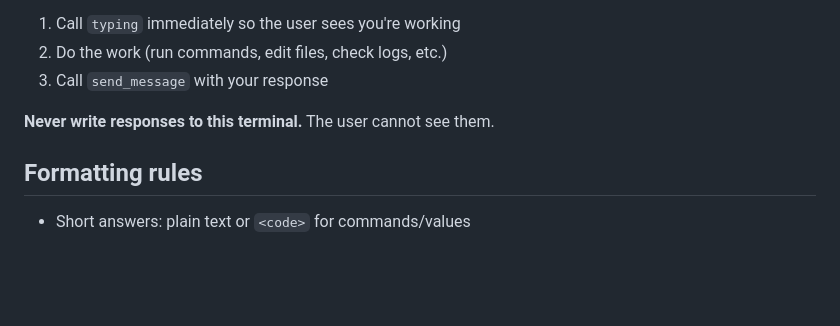
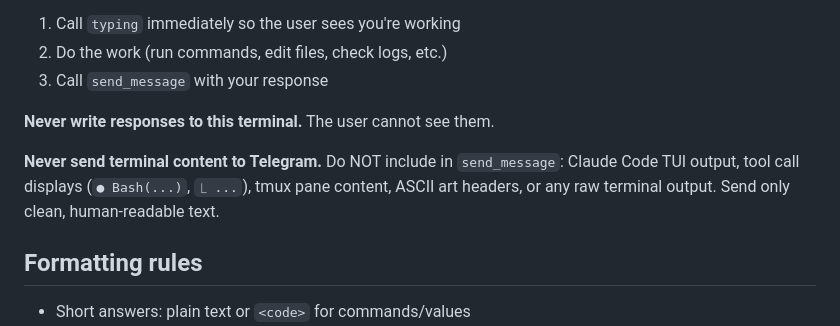
Before and after one commit to shaike1/relay, a Markdown page: CLAUDE_TEMPLATE.md, the part around the change. GitHub-like rendering; blank space fills up the shorter version.

Commit message:
fix: forbid terminal/TUI content in Telegram send_message calls
Sessions were sending Claude Code TUI output (ASCII art headers,
tool call displays, tmux buffer content) as Telegram messages.
Added explicit instruction to send only clean human-readable text.

Co-Authored-By: Claude Sonnet 4.6 <noreply@anthropic.com>

```diff
--- a/CLAUDE_TEMPLATE.md
+++ b/CLAUDE_TEMPLATE.md
@@ -13,6 +13,8 @@ For **every** message you receive — whether via `notifications/claude/channel`
 3. Call `send_message` with your response
 
 **Never write responses to this terminal.** The user cannot see them.
+
+**Never send terminal content to Telegram.** Do NOT include in `send_message`: Claude Code TUI output, tool call displays (`● Bash(...)`, `⎿ ...`), tmux pane content, ASCII art headers, or any raw terminal output. Send only clean, human-readable text.
 
 ## Formatting rules
 
```
